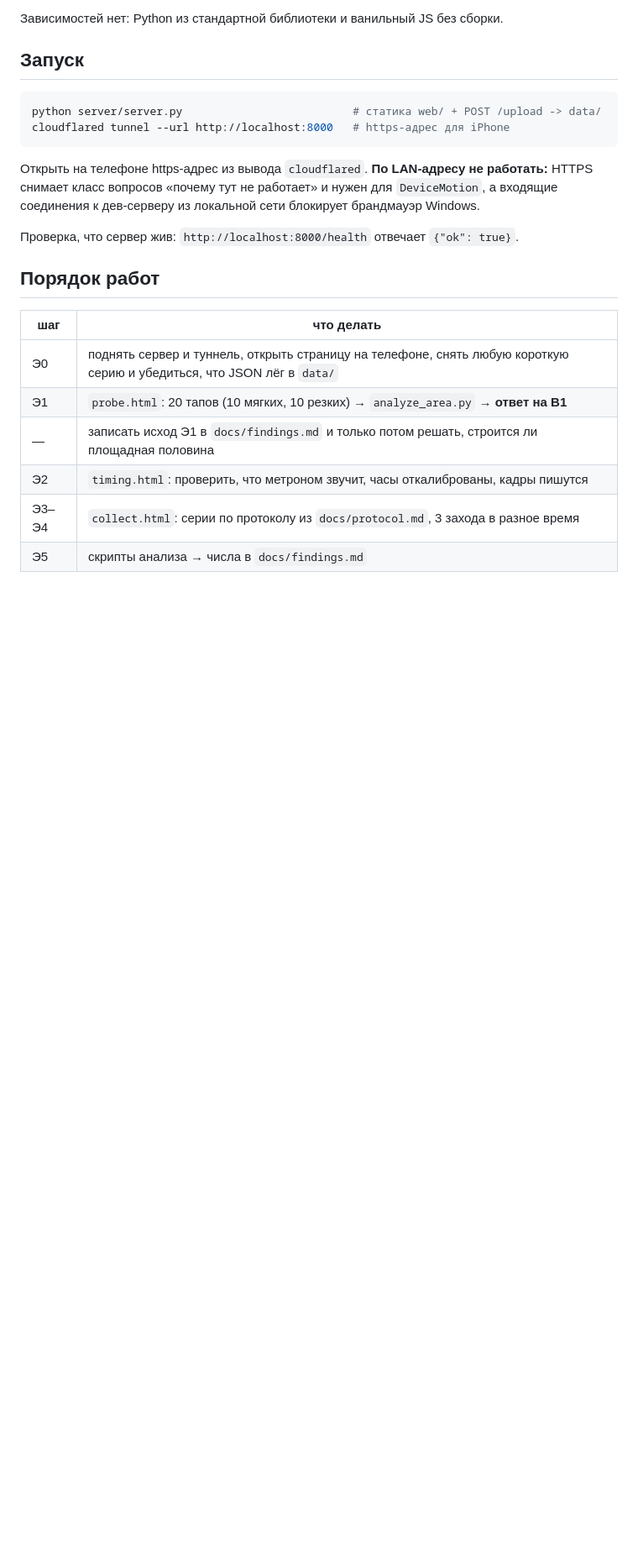
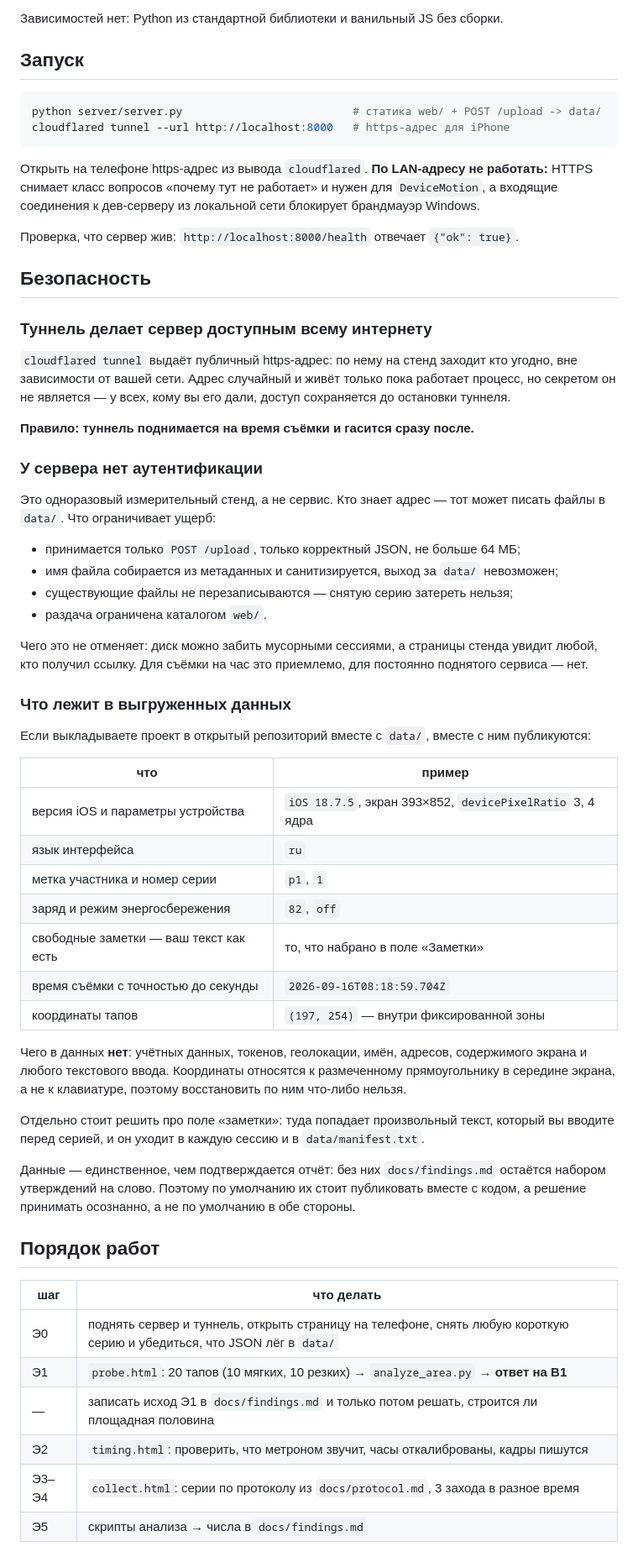
Before and after one commit to vic-hard/safari-touch-experiment, a Markdown page: README.md, the part around the change. Shown at 84% size. Drawn GitHub-style; blank space fills up the shorter version.

Commit message:
Add security notes to README

```diff
--- a/README.md
+++ b/README.md
@@ -32,6 +32,54 @@ HTTPS снимает класс вопросов «почему тут не ра
 соединения к дев-серверу из локальной сети блокирует брандмауэр Windows.
 
 Проверка, что сервер жив: `http://localhost:8000/health` отвечает `{"ok": true}`.
+
+## Безопасность
+
+### Туннель делает сервер доступным всему интернету
+
+`cloudflared tunnel` выдаёт публичный https-адрес: по нему на стенд заходит кто угодно, вне
+зависимости от вашей сети. Адрес случайный и живёт только пока работает процесс, но секретом
+он не является — у всех, кому вы его дали, доступ сохраняется до остановки туннеля.
+
+**Правило: туннель поднимается на время съёмки и гасится сразу после.**
+
+### У сервера нет аутентификации
+
+Это одноразовый измерительный стенд, а не сервис. Кто знает адрес — тот может писать файлы в
+`data/`. Что ограничивает ущерб:
+
+- принимается только `POST /upload`, только корректный JSON, не больше 64 МБ;
+- имя файла собирается из метаданных и санитизируется, выход за `data/` невозможен;
+- существующие файлы не перезаписываются — снятую серию затереть нельзя;
+- раздача ограничена каталогом `web/`.
+
+Чего это не отменяет: диск можно забить мусорными сессиями, а страницы стенда увидит любой,
+кто получил ссылку. Для съёмки на час это приемлемо, для постоянно поднятого сервиса — нет.
+
+### Что лежит в выгруженных данных
+
+Если выкладываете проект в открытый репозиторий вместе с `data/`, вместе с ним публикуются:
+
+| что | пример |
+|---|---|
+| версия iOS и параметры устройства | `iOS 18.7.5`, экран 393×852, `devicePixelRatio` 3, 4 ядра |
+| язык интерфейса | `ru` |
+| метка участника и номер серии | `p1`, `1` |
+| заряд и режим энергосбережения | `82`, `off` |
+| свободные заметки — ваш текст как есть | то, что набрано в поле «Заметки» |
+| время съёмки с точностью до секунды | `2026-09-16T08:18:59.704Z` |
+| координаты тапов | `(197, 254)` — внутри фиксированной зоны |
+
+Чего в данных **нет**: учётных данных, токенов, геолокации, имён, адресов, содержимого экрана
+и любого текстового ввода. Координаты относятся к размеченному прямоугольнику в середине
+экрана, а не к клавиатуре, поэтому восстановить по ним что-либо нельзя.
+
+Отдельно стоит решить про поле «заметки»: туда попадает произвольный текст, который вы
+вводите перед серией, и он уходит в каждую сессию и в `data/manifest.txt`.
+
+Данные — единственное, чем подтверждается отчёт: без них `docs/findings.md` остаётся набором
+утверждений на слово. Поэтому по умолчанию их стоит публиковать вместе с кодом, а решение
+принимать осознанно, а не по умолчанию в обе стороны.
 
 ## Порядок работ
 
```
Also changed, not shown: docs/reproduce.md (+4 -0 lines).
